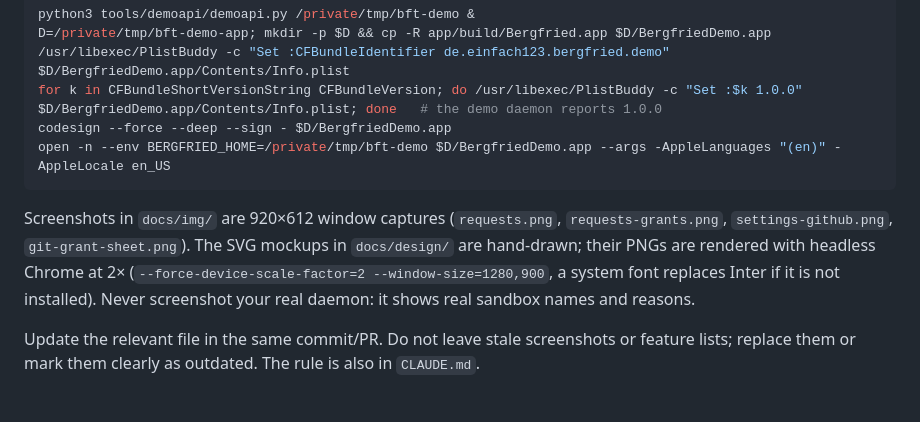
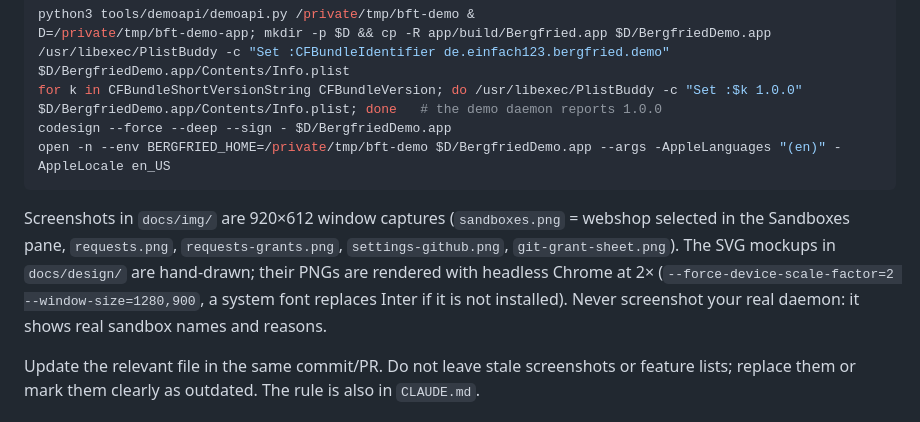
Before and after one commit to DevertNet/bergfried, a Markdown page: docs/DEVELOPMENT.md, the part around the change. GitHub-like rendering.

````diff
--- a/docs/DEVELOPMENT.md
+++ b/docs/DEVELOPMENT.md
@@ -96,7 +96,7 @@ for k in CFBundleShortVersionString CFBundleVersion; do /usr/libexec/PlistBuddy
 codesign --force --deep --sign - $D/BergfriedDemo.app
 open -n --env BERGFRIED_HOME=/private/tmp/bft-demo $D/BergfriedDemo.app --args -AppleLanguages "(en)" -AppleLocale en_US
 ```
-Screenshots in `docs/img/` are 920×612 window captures (`requests.png`, `requests-grants.png`, `settings-github.png`, `git-grant-sheet.png`). The SVG mockups in `docs/design/` are hand-drawn; their PNGs are rendered with headless Chrome at 2× (`--force-device-scale-factor=2 --window-size=1280,900`, a system font replaces Inter if it is not installed). Never screenshot your real daemon: it shows real sandbox names and reasons.
+Screenshots in `docs/img/` are 920×612 window captures (`sandboxes.png` = webshop selected in the Sandboxes pane, `requests.png`, `requests-grants.png`, `settings-github.png`, `git-grant-sheet.png`). The SVG mockups in `docs/design/` are hand-drawn; their PNGs are rendered with headless Chrome at 2× (`--force-device-scale-factor=2 --window-size=1280,900`, a system font replaces Inter if it is not installed). Never screenshot your real daemon: it shows real sandbox names and reasons.
 
 Update the relevant file in the same commit/PR. Do not leave stale screenshots or feature lists; replace them or mark them clearly as outdated. The rule is also in `CLAUDE.md`.
 
````
Also changed, not shown: README.md (+3 -3 lines), docs/design/folders-overview-mockup.png (deleted), docs/img/sandboxes.png (added), 2 other files.
